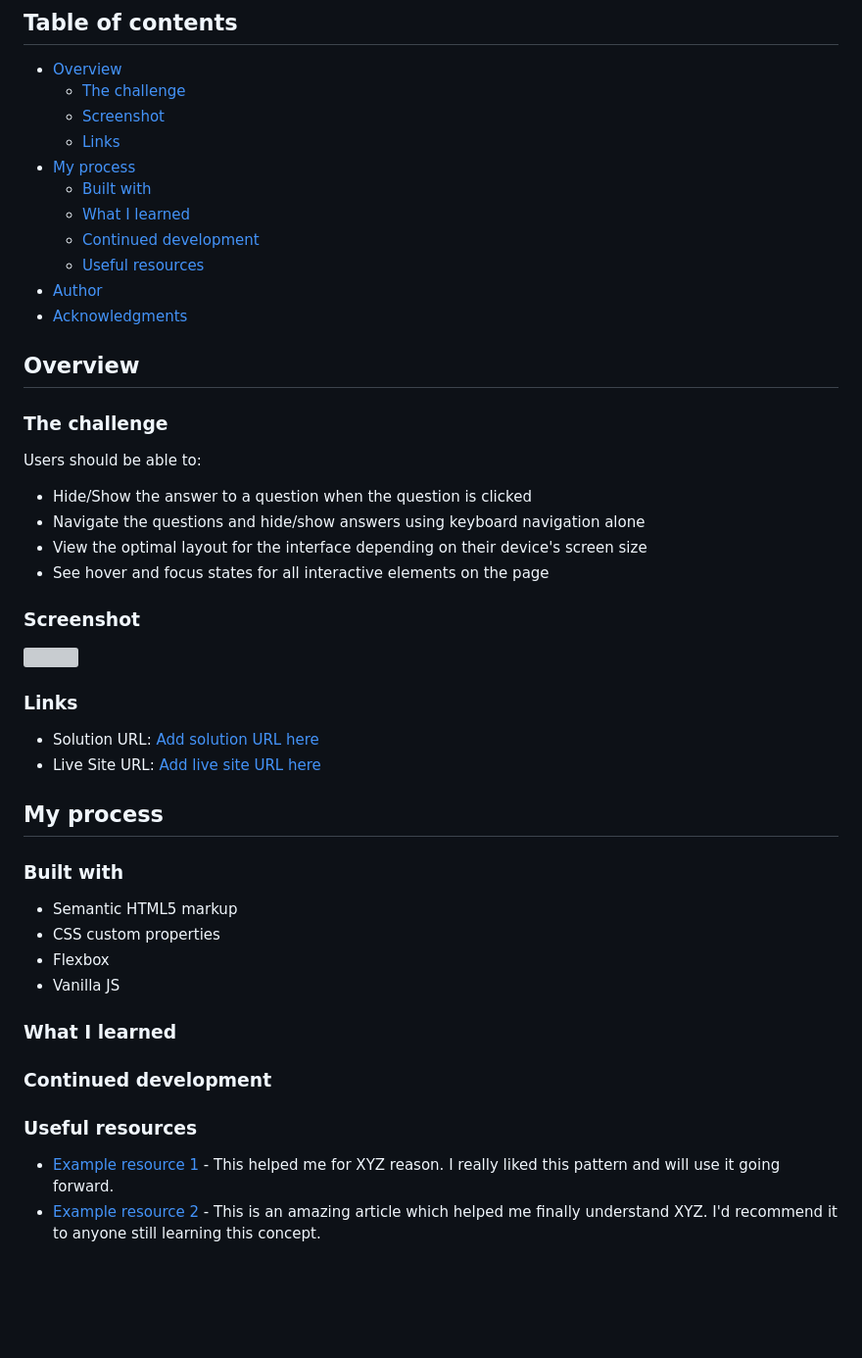
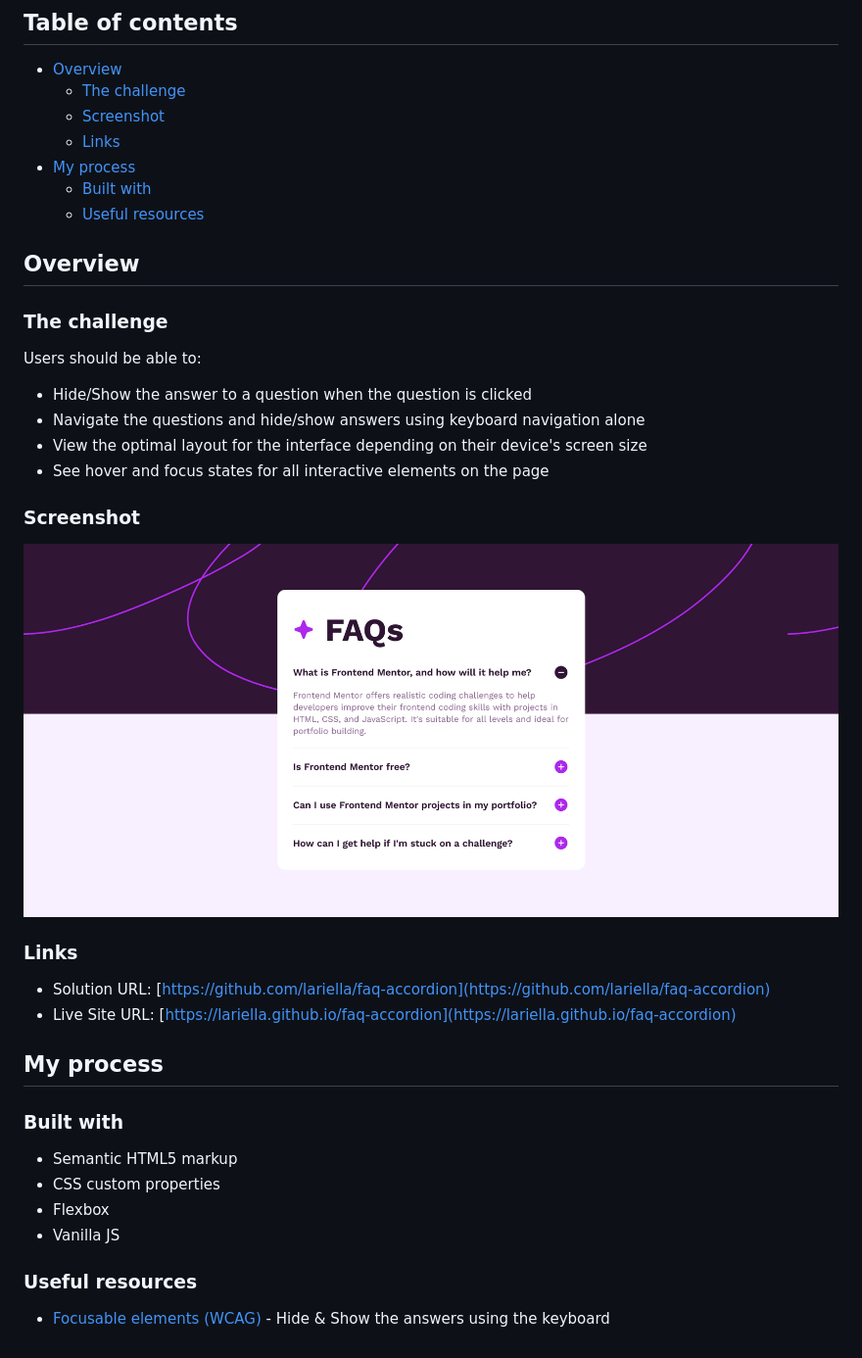
Before and after one commit to lariella/faq-accordion, a Markdown page: README.md, the part around the change. Shown: that part at 98% size. GitHub-like rendering; pictures changed too: screenshot.png (added); blank space fills up the shorter version; grey boxes are pictures that could not be loaded.

Commit message:
Add keyboard navigation + refactoring

```diff
--- a/README.md
+++ b/README.md
@@ -10,11 +10,8 @@ This is a solution to the [FAQ accordion challenge on Frontend Mentor](https://w
   - [Links](#links)
 - [My process](#my-process)
   - [Built with](#built-with)
-  - [What I learned](#what-i-learned)
-  - [Continued development](#continued-development)
   - [Useful resources](#useful-resources)
-- [Author](#author)
-- [Acknowledgments](#acknowledgments)
+
 
 ## Overview
 
@@ -29,13 +26,13 @@ Users should be able to:
 
 ### Screenshot
 
-![](./screenshot.jpg)
+![](./screenshot.png)
 
 
 ### Links
 
-- Solution URL: [Add solution URL here](https://your-solution-url.com)
-- Live Site URL: [Add live site URL here](https://your-live-site-url.com)
+- Solution URL: [https://github.com/lariella/faq-accordion](https://github.com/lariella/faq-accordion)
+- Live Site URL: [https://lariella.github.io/faq-accordion](https://lariella.github.io/faq-accordion)
 
 ## My process
 
@@ -46,12 +43,7 @@ Users should be able to:
 - Flexbox
 - Vanilla JS
 
-### What I learned
-
-### Continued development
-
 
 ### Useful resources
 
-- [Example resource 1](https://www.example.com) - This helped me for XYZ reason. I really liked this pattern and will use it going forward.
-- [Example resource 2](https://www.example.com) - This is an amazing article which helped me finally understand XYZ. I'd recommend it to anyone still learning this concept.
+- [Focusable elements (WCAG)](https://developer.mozilla.org/en-US/docs/Web/Accessibility/Understanding_WCAG/Keyboard) - Hide & Show the answers using the keyboard
```
Also changed, not shown: Screenshot 2024-07-24 at 18-43-19 Frontend Mentor FAQ accordion.png (deleted), 3 other files.
